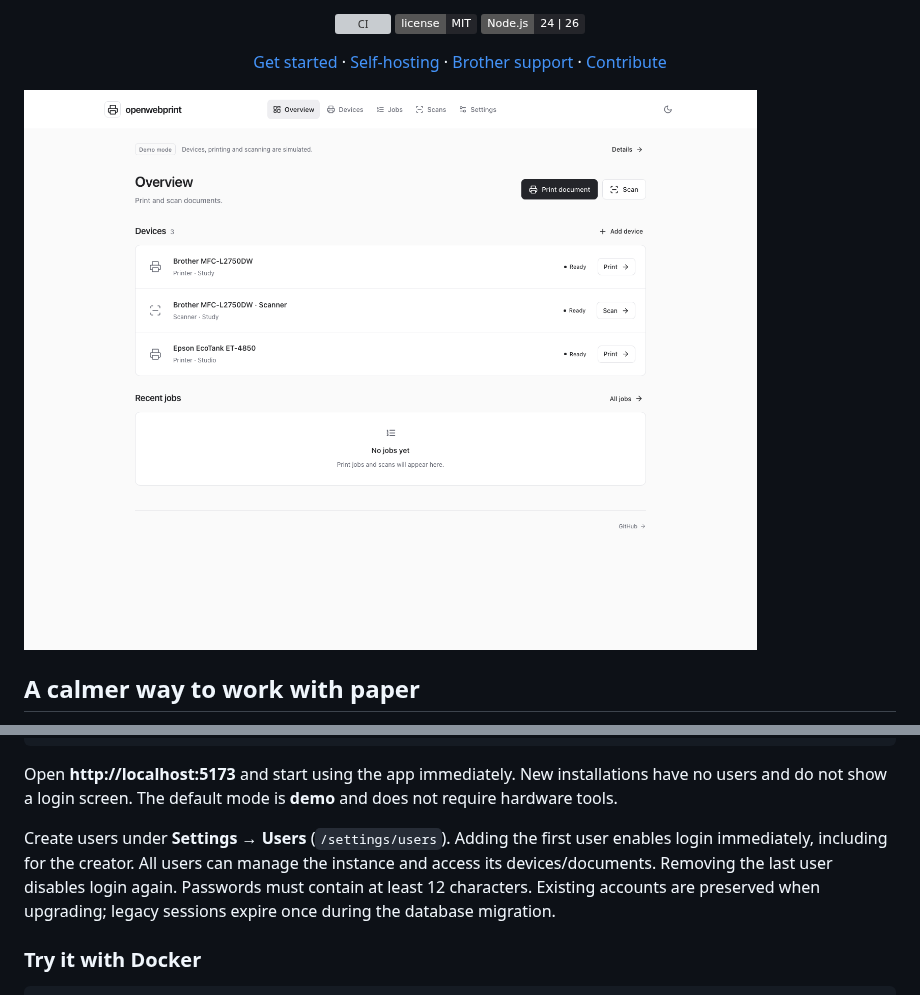
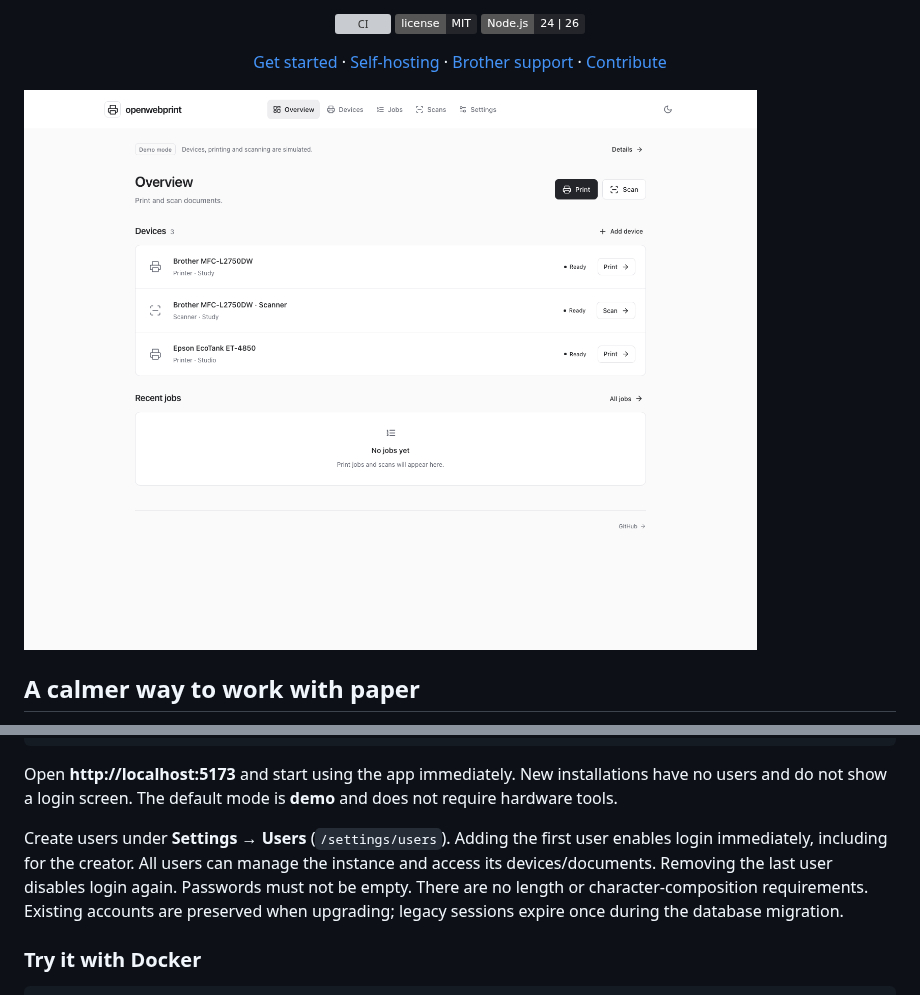
Before and after one commit to Florian-Cullmann/openwebprint, a Markdown page: README.md, 2 parts joined by grey strips. Rendered like a GitHub page; pictures changed too: docs/images/dashboard.png; badges without logos; grey boxes are pictures that could not be loaded.

Commit message:
fix: remove password complexity policy and simplify print labels

```diff
--- a/README.md
+++ b/README.md
@@ -46,7 +46,7 @@ npm run dev
 
 Open **http://localhost:5173** and start using the app immediately. New installations have no users and do not show a login screen. The default mode is **demo** and does not require hardware tools.
 
-Create users under **Settings → Users** (`/settings/users`). Adding the first user enables login immediately, including for the creator. All users can manage the instance and access its devices/documents. Removing the last user disables login again. Passwords must contain at least 12 characters. Existing accounts are preserved when upgrading; legacy sessions expire once during the database migration.
+Create users under **Settings → Users** (`/settings/users`). Adding the first user enables login immediately, including for the creator. All users can manage the instance and access its devices/documents. Removing the last user disables login again. Passwords must not be empty. There are no length or character-composition requirements. Existing accounts are preserved when upgrading; legacy sessions expire once during the database migration.
 
 ### Try it with Docker
 
```
Also changed, not shown: 6 other files.
